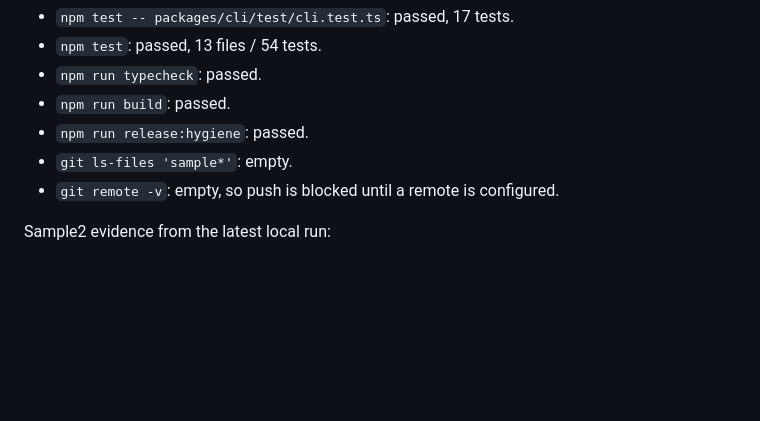
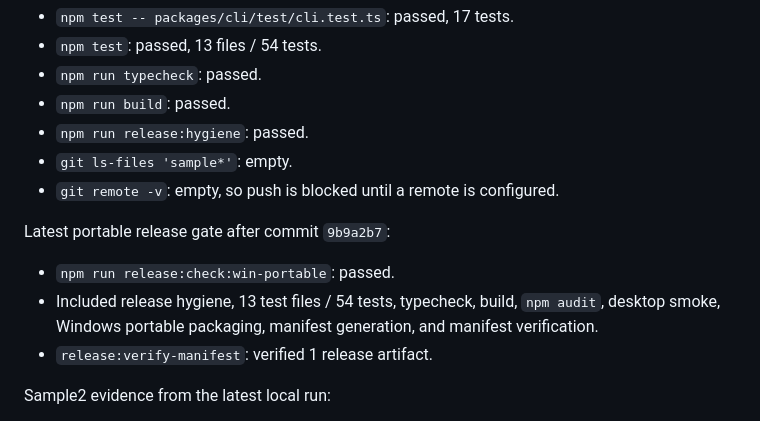
Before and after one commit to eunsang26/hwpx-optimizer, a Markdown page: docs/COMPLETION_AUDIT.md, the part around the change. GitHub-like rendering; blank space fills up the shorter version.

Commit message:
docs: record latest portable release gate

```diff
--- a/docs/COMPLETION_AUDIT.md
+++ b/docs/COMPLETION_AUDIT.md
@@ -109,6 +109,12 @@ Latest local safety verification after commit `9afe912`:
 - `git ls-files 'sample*'`: empty.
 - `git remote -v`: empty, so push is blocked until a remote is configured.
 
+Latest portable release gate after commit `9b9a2b7`:
+
+- `npm run release:check:win-portable`: passed.
+- Included release hygiene, 13 test files / 54 tests, typecheck, build, `npm audit`, desktop smoke, Windows portable packaging, manifest generation, and manifest verification.
+- `release:verify-manifest`: verified 1 release artifact.
+
 Sample2 evidence from the latest local run:
 
 - Original: 89.72 MiB
```
